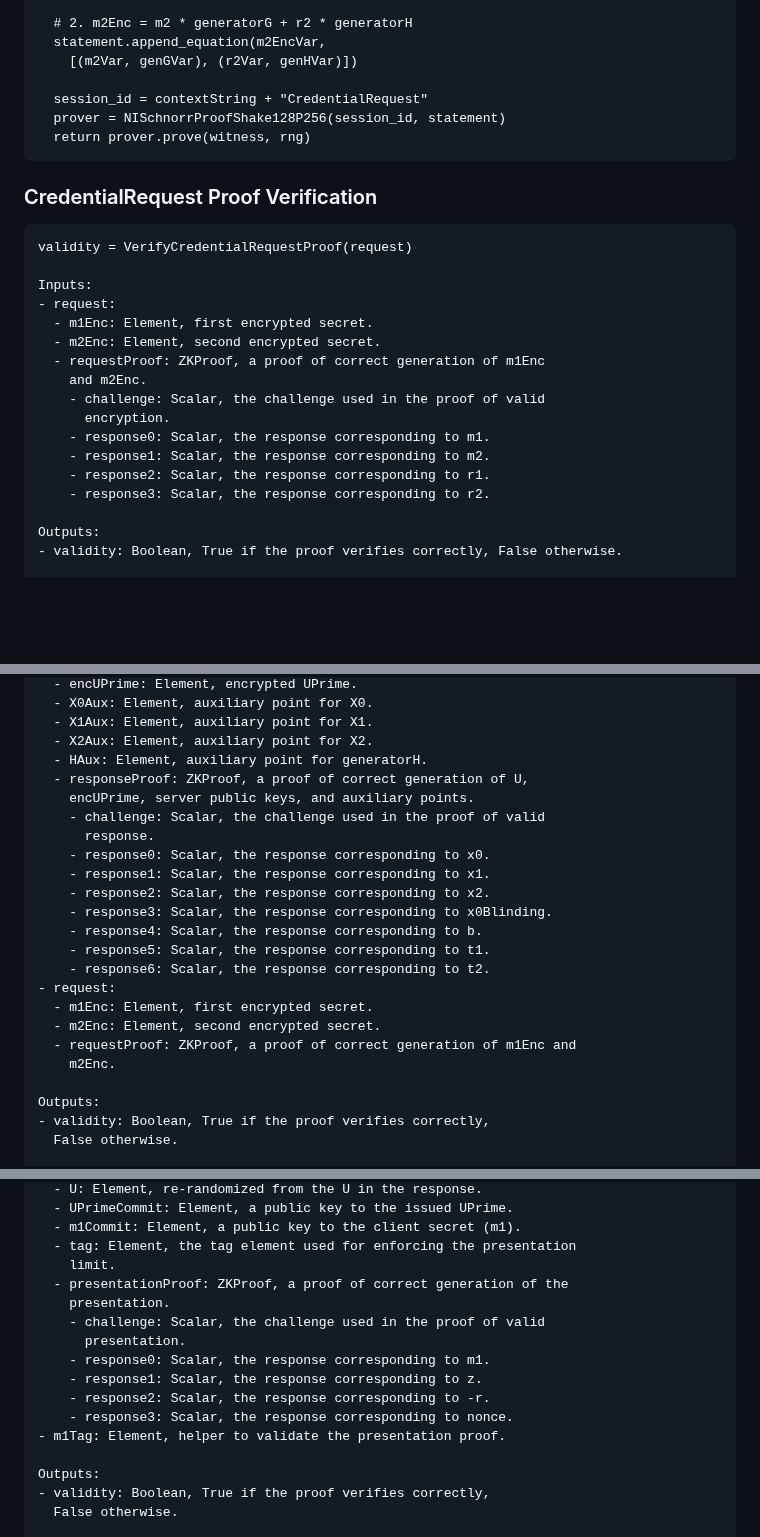
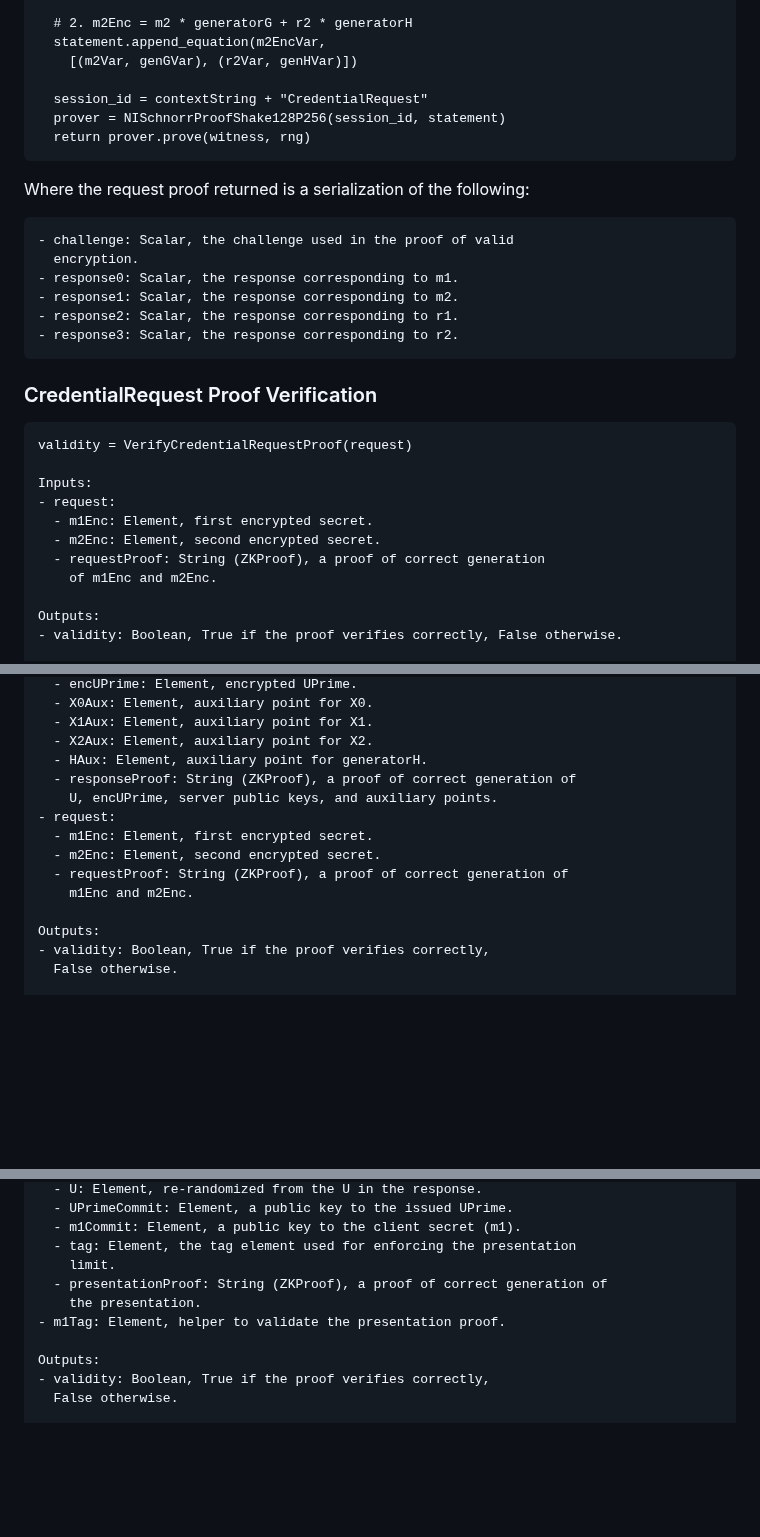
Before and after one commit to chris-wood/draft-arc, a Markdown page: draft-yun-privacypass-crypto-arc.md, 3 parts joined by grey strips. Rendered like a GitHub page; blank space fills up the shorter version.

Commit message:
Treat proofs as already-serialized blobs - no need to serialize explicitly

```diff
--- a/draft-yun-privacypass-crypto-arc.md
+++ b/draft-yun-privacypass-crypto-arc.md
@@ -802,6 +781,17 @@ def MakeCredentialRequestProof(m1, m2, r1, r2, m1Enc, m2Enc):
   return prover.prove(witness, rng)
 ~~~
 
+Where the request proof returned is a serialization of the following:
+~~~
+- challenge: Scalar, the challenge used in the proof of valid
+  encryption.
+- response0: Scalar, the response corresponding to m1.
+- response1: Scalar, the response corresponding to m2.
+- response2: Scalar, the response corresponding to r1.
+- response3: Scalar, the response corresponding to r2.
+~~~
+
+
 ### CredentialRequest Proof Verification
 
 ~~~
@@ -811,14 +801,8 @@ Inputs:
 - request:
   - m1Enc: Element, first encrypted secret.
   - m2Enc: Element, second encrypted secret.
-  - requestProof: ZKProof, a proof of correct generation of m1Enc
-    and m2Enc.
-    - challenge: Scalar, the challenge used in the proof of valid
-      encryption.
-    - response0: Scalar, the response corresponding to m1.
-    - response1: Scalar, the response corresponding to m2.
-    - response2: Scalar, the response corresponding to r1.
-    - response3: Scalar, the response corresponding to r2.
+  - requestProof: String (ZKProof), a proof of correct generation
+    of m1Enc and m2Enc.
 
 Outputs:
 - validity: Boolean, True if the proof verifies correctly, False otherwise.
@@ -994,22 +982,13 @@ Inputs:
   - X1Aux: Element, auxiliary point for X1.
   - X2Aux: Element, auxiliary point for X2.
   - HAux: Element, auxiliary point for generatorH.
-  - responseProof: ZKProof, a proof of correct generation of U,
-    encUPrime, server public keys, and auxiliary points.
-    - challenge: Scalar, the challenge used in the proof of valid
-      response.
-    - response0: Scalar, the response corresponding to x0.
-    - response1: Scalar, the response corresponding to x1.
-    - response2: Scalar, the response corresponding to x2.
-    - response3: Scalar, the response corresponding to x0Blinding.
-    - response4: Scalar, the response corresponding to b.
-    - response5: Scalar, the response corresponding to t1.
-    - response6: Scalar, the response corresponding to t2.
+  - responseProof: String (ZKProof), a proof of correct generation of
+    U, encUPrime, server public keys, and auxiliary points.
 - request:
   - m1Enc: Element, first encrypted secret.
   - m2Enc: Element, second encrypted secret.
-  - requestProof: ZKProof, a proof of correct generation of m1Enc and
-    m2Enc.
+  - requestProof: String (ZKProof), a proof of correct generation of
+    m1Enc and m2Enc.
 
 Outputs:
 - validity: Boolean, True if the proof verifies correctly,
@@ -1185,14 +1168,8 @@ Inputs:
   - m1Commit: Element, a public key to the client secret (m1).
   - tag: Element, the tag element used for enforcing the presentation
     limit.
-  - presentationProof: ZKProof, a proof of correct generation of the
-    presentation.
-    - challenge: Scalar, the challenge used in the proof of valid
-      presentation.
-    - response0: Scalar, the response corresponding to m1.
-    - response1: Scalar, the response corresponding to z.
-    - response2: Scalar, the response corresponding to -r.
-    - response3: Scalar, the response corresponding to nonce.
+  - presentationProof: String (ZKProof), a proof of correct generation of
+    the presentation.
 - m1Tag: Element, helper to validate the presentation proof.
 
 Outputs:
```
Also changed, not shown: other parts of draft-yun-privacypass-crypto-arc.md (+44 -57 lines).
